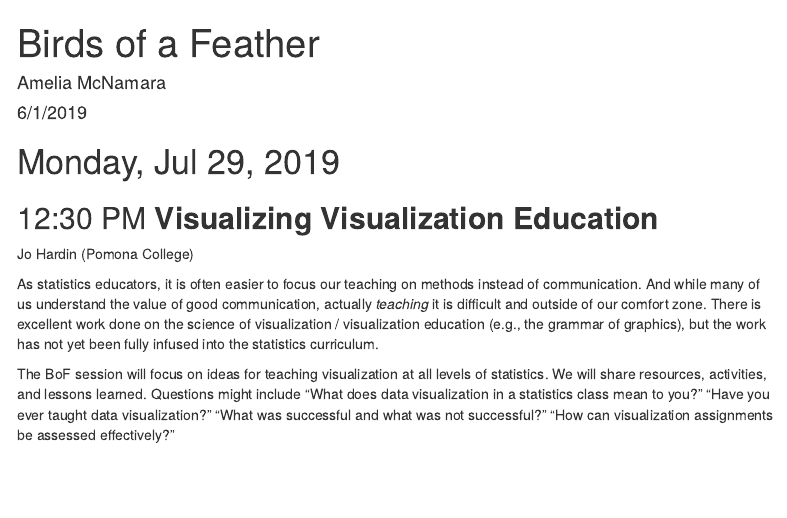
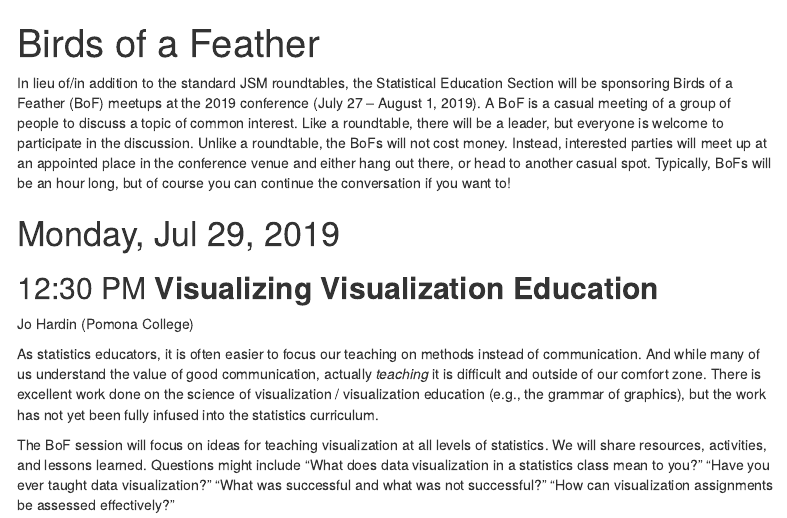
Before and after one commit to AmeliaMN/JSM-BoF, an R Markdown document (BoF_overview.Rmd): the page in a window 1100 px wide, from its top. Rendered offline with R 4.5, knitr and Pandoc, with nearby package versions; menus at the side of the page are left out.

Commit message:
local changes

````diff
--- a/BoF_overview.Rmd
+++ b/BoF_overview.Rmd
@@ -1,7 +1,5 @@
 ---
 title: "Birds of a Feather"
-author: "Amelia McNamara"
-date: "6/1/2019"
 output:
   html_document:
     toc: true
@@ -12,6 +10,8 @@ output:
 ```{r setup, include=FALSE}
 knitr::opts_chunk$set(echo = TRUE)
 ```
+
+In lieu of/in addition to the standard JSM roundtables, the Statistical Education Section will be sponsoring Birds of a Feather (BoF) meetups at the 2019 conference (July 27 – August 1, 2019). A BoF is a casual meeting of a group of people to discuss a topic of common interest. Like a roundtable, there will be a leader, but everyone is welcome to participate in the discussion. Unlike a roundtable, the BoFs will not cost money. Instead, interested parties will meet up at an appointed place in the conference venue and either hang out there, or head to another casual spot. Typically, BoFs will be an hour long, but of course you can continue the conversation if you want to!
 
 # Monday, Jul 29, 2019
 
````
